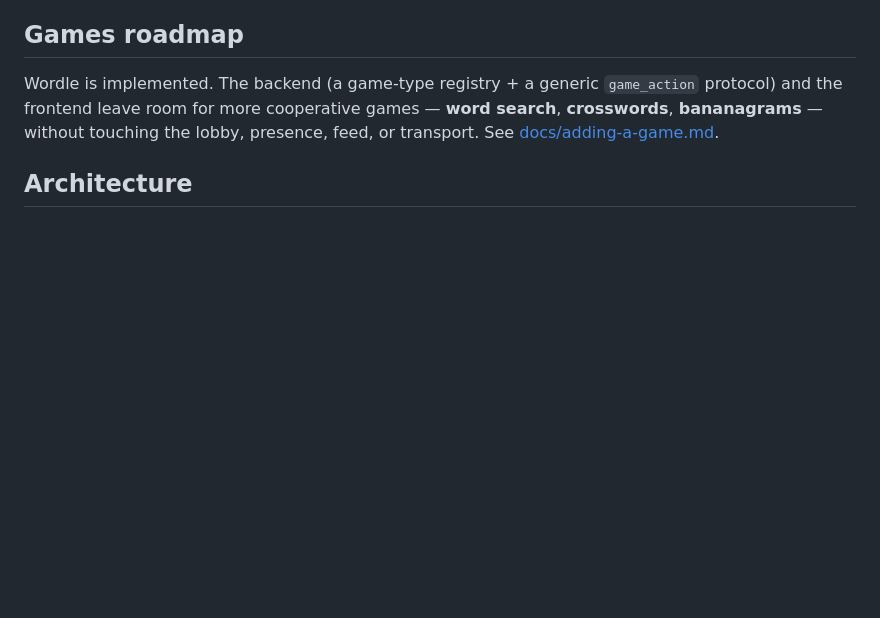
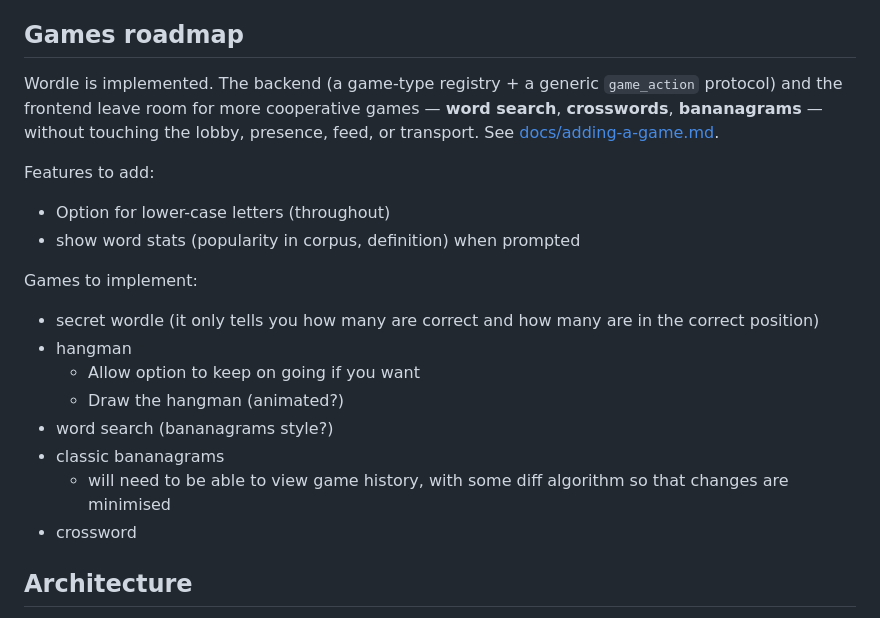
Before and after one commit to hank3094/word-play, a Markdown page: README.md, the part around the change. Drawn GitHub-style; blank space fills up the shorter version.

Commit message:
Add plans to readme

```diff
--- a/README.md
+++ b/README.md
@@ -34,6 +34,21 @@ Wordle is implemented. The backend (a game-type registry + a generic `game_actio
 frontend leave room for more cooperative games — **word search**, **crosswords**, **bananagrams** —
 without touching the lobby, presence, feed, or transport. See
 [docs/adding-a-game.md](docs/adding-a-game.md).
+
+Features to add:
+* Option for lower-case letters (throughout)
+* show word stats (popularity in corpus, definition) when prompted
+
+Games to implement:
+* secret wordle (it only tells you how many are correct and how many are in the correct position)
+* hangman
+	* Allow option to keep on going if you want
+	* Draw the hangman (animated?)
+* word search (bananagrams style?)
+* classic bananagrams
+	* will need to be able to view game history, with some diff algorithm so that changes are minimised
+* crossword
+
 
 ## Architecture
 
```
